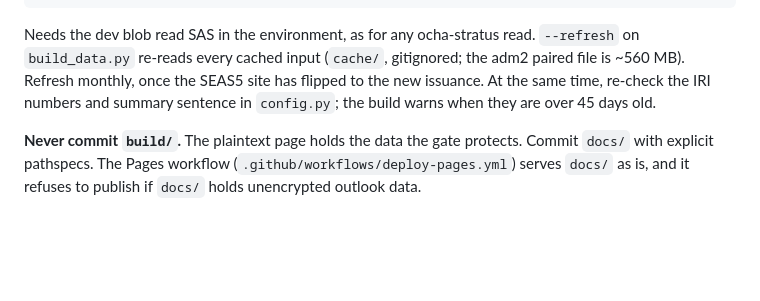
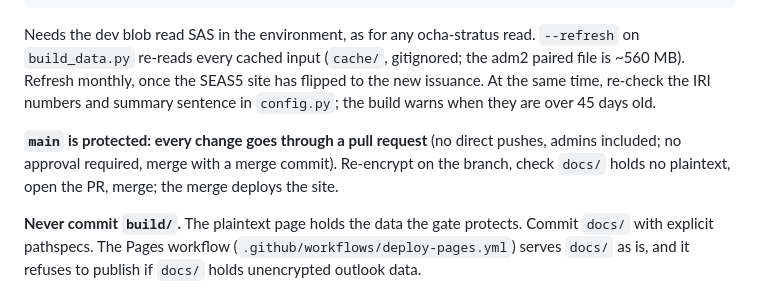
Before and after one commit to OCHA-DAP/ds-longterm-outlook, a Markdown page: README.md, the part around the change. Drawn GitHub-style; blank space fills up the shorter version.

Commit message:
README: main is protected; changes go through PRs
Co-Authored-By: Claude Opus 5.5 <noreply@anthropic.com>

```diff
--- a/README.md
+++ b/README.md
@@ -110,6 +110,10 @@ Needs the dev blob read SAS in the environment, as for any ocha-stratus read. `-
 time, re-check the IRI numbers and summary sentence in `config.py`; the build warns when they
 are over 45 days old.
 
+**`main` is protected: every change goes through a pull request** (no direct pushes, admins
+included; no approval required, merge with a merge commit). Re-encrypt on the branch, check
+`docs/` holds no plaintext, open the PR, merge; the merge deploys the site.
+
 **Never commit `build/`.** The plaintext page holds the data the gate protects. Commit
 `docs/` with explicit pathspecs. The Pages workflow (`.github/workflows/deploy-pages.yml`)
 serves `docs/` as is, and it refuses to publish if `docs/` holds unencrypted outlook data.
```
